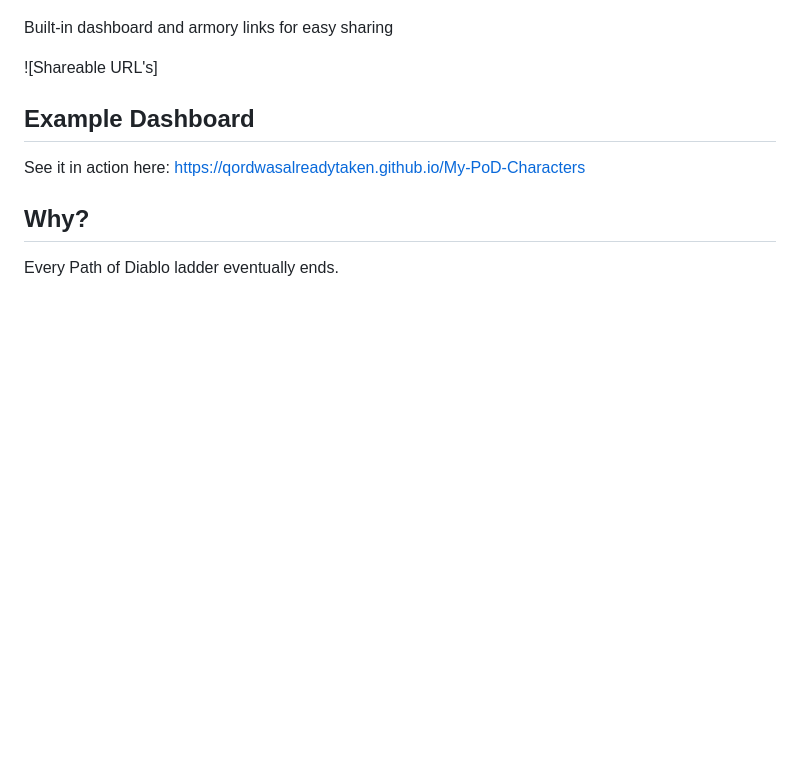
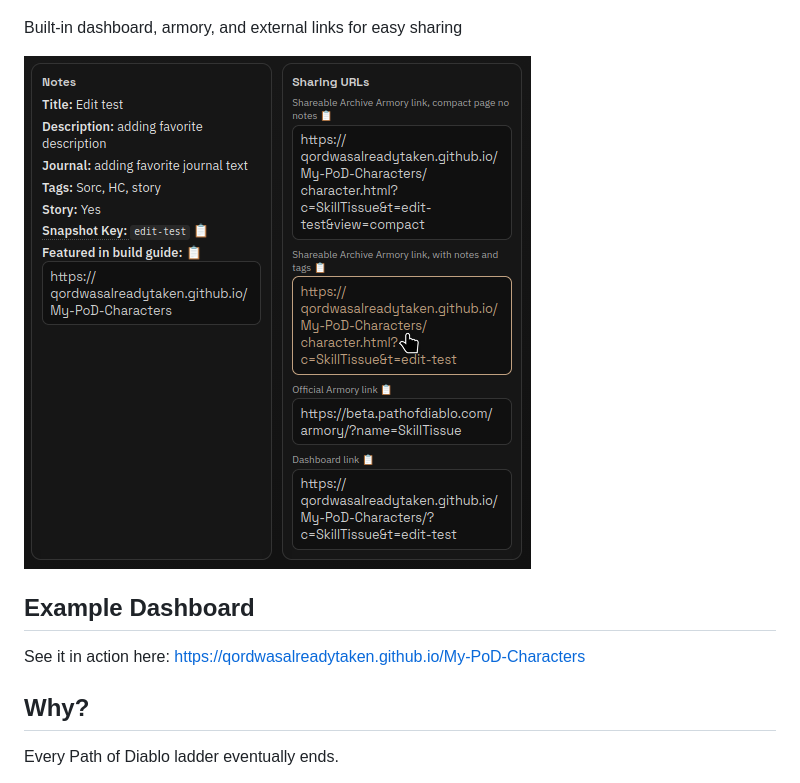
Before and after one commit to qordwasalreadytaken/My-PoD-Characters, a Markdown page: readme.md, the part around the change. GitHub-like rendering; pictures changed too: image-7.png (added); blank space fills up the shorter version.

Commit message:
readme work

```diff
--- a/readme.md
+++ b/readme.md
@@ -51,9 +51,9 @@ Armory Quickview allows you to quickly move through all of a characters snapshot
 
 ![Armory Pages](image-1.png)
 
-Built-in dashboard and armory links for easy sharing
+Built-in dashboard, armory, and external links for easy sharing
 
-![Shareable URL's]
+![Shareable URL's](image-7.png)
 
 
 ## Example Dashboard
```
